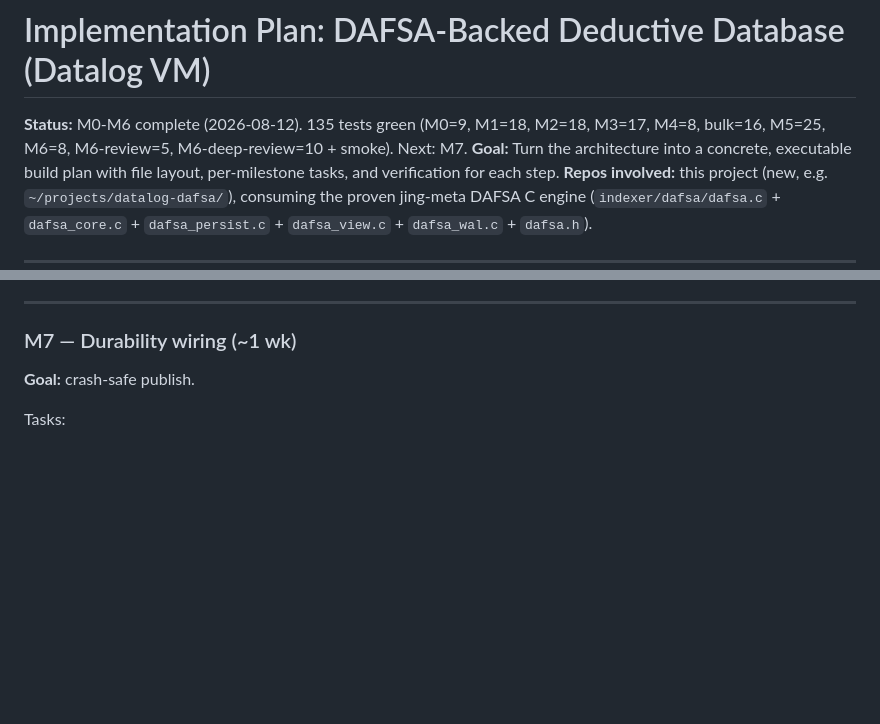
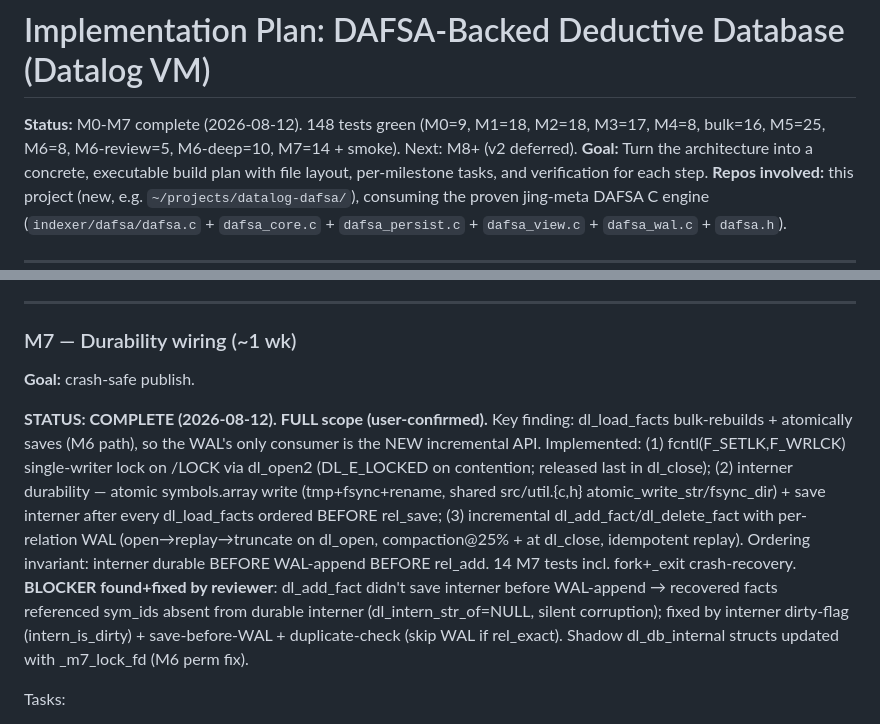
Before and after one commit to fixpoint-linux/datalog-dafsa, a Markdown page: design/datalog-dafsa-implementation-plan.md, 2 parts joined by grey strips. Drawn GitHub-style; blank space fills up the shorter version.

Commit message:
docs: M7 complete — durability wiring (lock + interner + WAL)

```diff
--- a/design/datalog-dafsa-implementation-plan.md
+++ b/design/datalog-dafsa-implementation-plan.md
@@ -1,6 +1,6 @@
 # Implementation Plan: DAFSA-Backed Deductive Database (Datalog VM)
 
-**Status:** M0-M6 complete (2026-08-12). 135 tests green (M0=9, M1=18, M2=18, M3=17, M4=8, bulk=16, M5=25, M6=8, M6-review=5, M6-deep-review=10 + smoke). Next: M7.
+**Status:** M0-M7 complete (2026-08-12). 148 tests green (M0=9, M1=18, M2=18, M3=17, M4=8, bulk=16, M5=25, M6=8, M6-review=5, M6-deep=10, M7=14 + smoke). Next: M8+ (v2 deferred).
 **Goal:** Turn the architecture into a concrete, executable build plan with file layout, per-milestone tasks, and verification for each step.
 **Repos involved:** this project (new, e.g. `~/projects/datalog-dafsa/`), consuming the proven jing-meta DAFSA C engine (`indexer/dafsa/dafsa.c` + `dafsa_core.c` + `dafsa_persist.c` + `dafsa_view.c` + `dafsa_wal.c` + `dafsa.h`).
 
@@ -177,6 +177,8 @@ Tasks:
 ### M7 — Durability wiring (~1 wk)
 **Goal:** crash-safe publish.
 
+**STATUS: COMPLETE (2026-08-12). FULL scope (user-confirmed).** Key finding: dl_load_facts bulk-rebuilds + atomically saves (M6 path), so the WAL's only consumer is the NEW incremental API. Implemented: (1) fcntl(F_SETLK,F_WRLCK) single-writer lock on <db>/LOCK via dl_open2 (DL_E_LOCKED on contention; released last in dl_close); (2) interner durability — atomic symbols.array write (tmp+fsync+rename, shared src/util.{c,h} atomic_write_str/fsync_dir) + save interner after every dl_load_facts ordered BEFORE rel_save; (3) incremental dl_add_fact/dl_delete_fact with per-relation WAL (open→replay→truncate on dl_open, compaction@25% + at dl_close, idempotent replay). Ordering invariant: interner durable BEFORE WAL-append BEFORE rel_add. 14 M7 tests incl. fork+_exit crash-recovery. **BLOCKER found+fixed by reviewer**: dl_add_fact didn't save interner before WAL-append → recovered facts referenced sym_ids absent from durable interner (dl_intern_str_of=NULL, silent corruption); fixed by interner dirty-flag (intern_is_dirty) + save-before-WAL + duplicate-check (skip WAL if rel_exact). Shadow dl_db_internal structs updated with _m7_lock_fd (M6 perm fix).
+
 Tasks:
 1. Wire WAL + compaction (already in dafsa.c) into the publish lifecycle.
 2. Snapshot atomicity already in M4; add WAL-replay on open.
```
